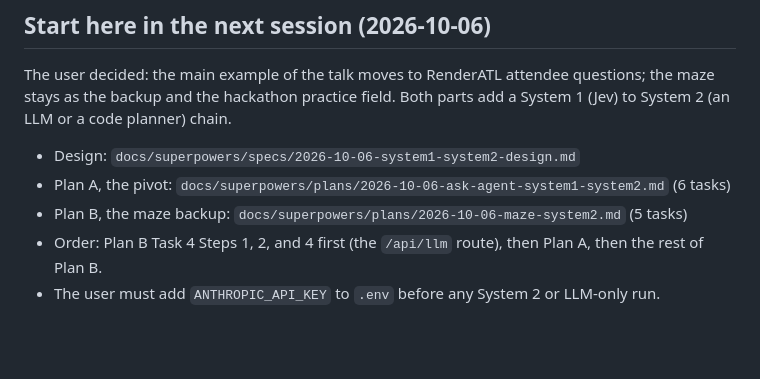
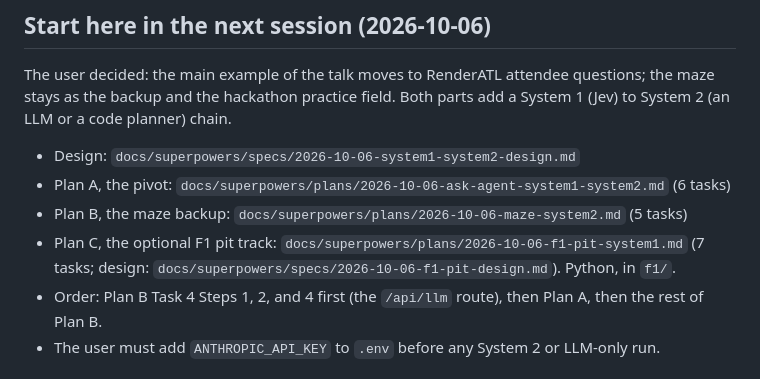
Before and after one commit to William-Hill/jev-workshop, a Markdown page: docs/HANDOFF.md, the part around the change. Drawn GitHub-style; blank space fills up the shorter version.

Commit message:
Add the F1 pit-decision design and plan (System 1 Jev, System 2 LLM, against a rule and a logistic regression)

```diff
--- a/docs/HANDOFF.md
+++ b/docs/HANDOFF.md
@@ -221,6 +221,7 @@ The user decided: the main example of the talk moves to RenderATL attendee quest
 - Design: `docs/superpowers/specs/2026-10-06-system1-system2-design.md`
 - Plan A, the pivot: `docs/superpowers/plans/2026-10-06-ask-agent-system1-system2.md` (6 tasks)
 - Plan B, the maze backup: `docs/superpowers/plans/2026-10-06-maze-system2.md` (5 tasks)
+- Plan C, the optional F1 pit track: `docs/superpowers/plans/2026-10-06-f1-pit-system1.md` (7 tasks; design: `docs/superpowers/specs/2026-10-06-f1-pit-design.md`). Python, in `f1/`.
 - Order: Plan B Task 4 Steps 1, 2, and 4 first (the `/api/llm` route), then Plan A, then the rest of Plan B.
 - The user must add `ANTHROPIC_API_KEY` to `.env` before any System 2 or LLM-only run.
 
```
Also changed, not shown: 2 other files.
